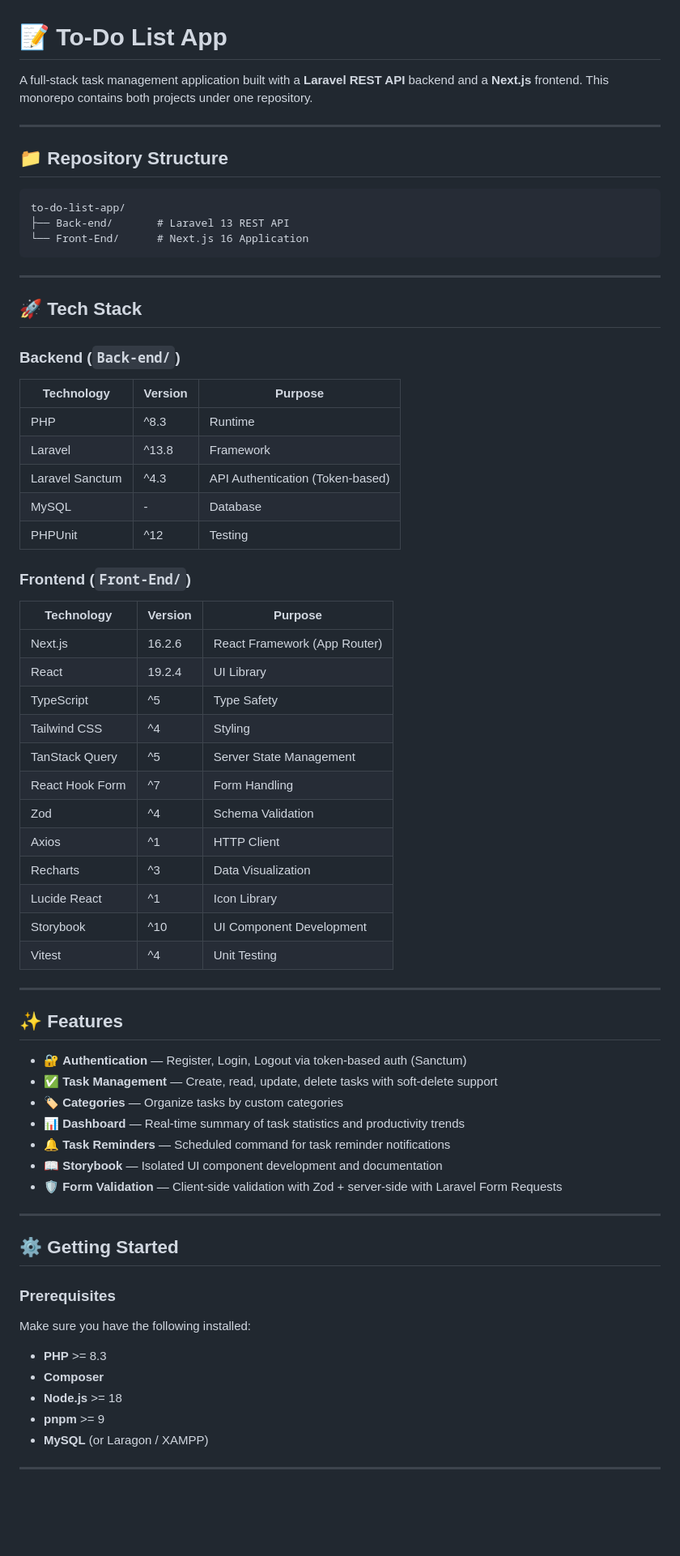
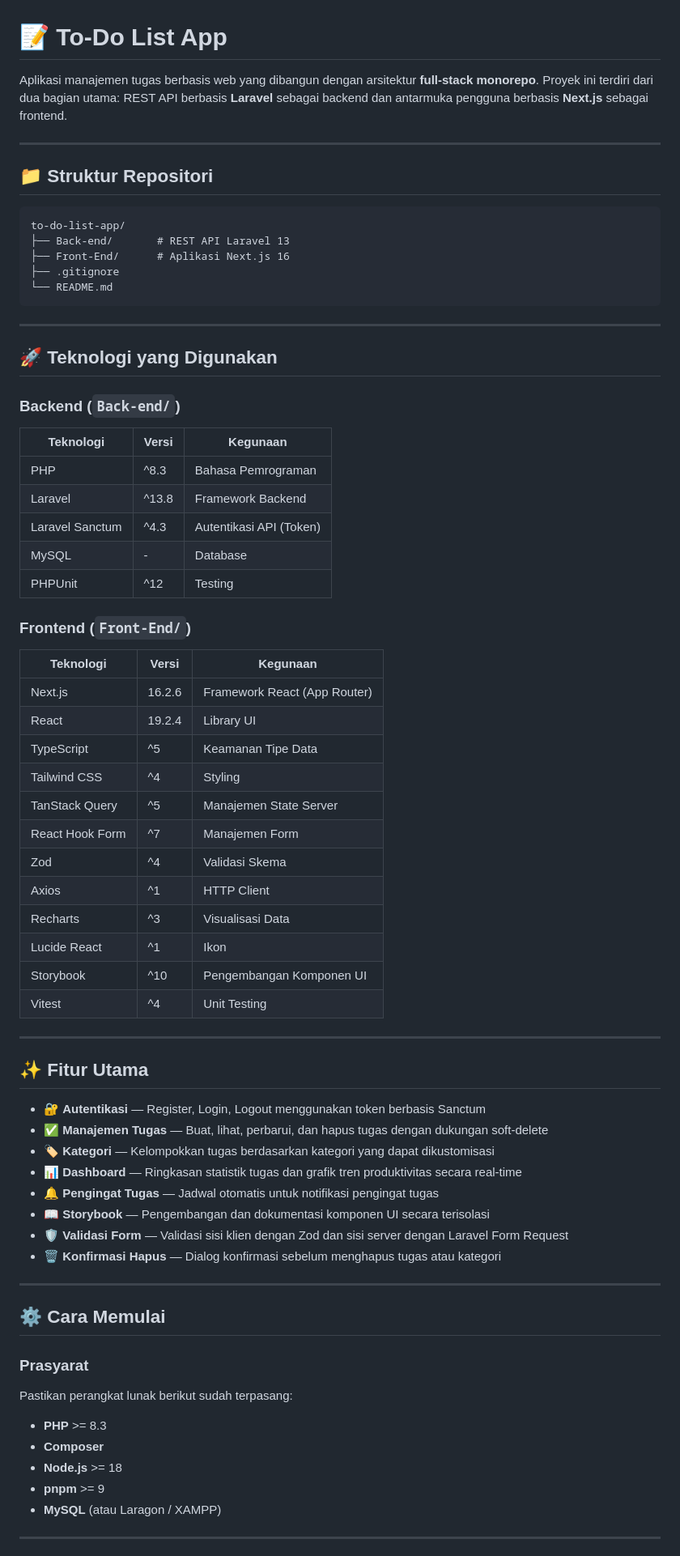
Before and after one commit to Adewiraa/to-do-list-app, a Markdown page: README.md, the part around one of its changes. Shown at 81% size. Drawn GitHub-style; blank space fills up the shorter version.

Commit message:
docs: tambahkan README Bahasa Indonesia untuk root, backend, dan frontend

````diff
--- a/README.md
+++ b/README.md
@@ -1,70 +1,73 @@
 # 📝 To-Do List App
 
-A full-stack task management application built with a **Laravel REST API** backend and a **Next.js** frontend. This monorepo contains both projects under one repository.
+Aplikasi manajemen tugas berbasis web yang dibangun dengan arsitektur **full-stack monorepo**. Proyek ini terdiri dari dua bagian utama: REST API berbasis **Laravel** sebagai backend dan antarmuka pengguna berbasis **Next.js** sebagai frontend.
 
 ---
 
-## 📁 Repository Structure
+## 📁 Struktur Repositori
 
 ```
 to-do-list-app/
-├── Back-end/       # Laravel 13 REST API
-└── Front-End/      # Next.js 16 Application
+├── Back-end/       # REST API Laravel 13
+├── Front-End/      # Aplikasi Next.js 16
+├── .gitignore
+└── README.md
 ```
 
 ---
 
-## 🚀 Tech Stack
+## 🚀 Teknologi yang Digunakan
 
 ### Backend (`Back-end/`)
-| Technology | Version | Purpose |
+| Teknologi | Versi | Kegunaan |
 |---|---|---|
-| PHP | ^8.3 | Runtime |
-| Laravel | ^13.8 | Framework |
-| Laravel Sanctum | ^4.3 | API Authentication (Token-based) |
+| PHP | ^8.3 | Bahasa Pemrograman |
+| Laravel | ^13.8 | Framework Backend |
+| Laravel Sanctum | ^4.3 | Autentikasi API (Token) |
 | MySQL | - | Database |
 | PHPUnit | ^12 | Testing |
 
 ### Frontend (`Front-End/`)
-| Technology | Version | Purpose |
+| Teknologi | Versi | Kegunaan |
 |---|---|---|
-| Next.js | 16.2.6 | React Framework (App Router) |
-| React | 19.2.4 | UI Library |
-| TypeScript | ^5 | Type Safety |
+| Next.js | 16.2.6 | Framework React (App Router) |
+| React | 19.2.4 | Library UI |
+| TypeScript | ^5 | Keamanan Tipe Data |
 | Tailwind CSS | ^4 | Styling |
-| TanStack Query | ^5 | Server State Management |
-| React Hook Form | ^7 | Form Handling |
-| Zod | ^4 | Schema Validation |
+| TanStack Query | ^5 | Manajemen State Server |
+| React Hook Form | ^7 | Manajemen Form |
+| Zod | ^4 | Validasi Skema |
 | Axios | ^1 | HTTP Client |
-| Recharts | ^3 | Data Visualization |
-| Lucide React | ^1 | Icon Library |
-| Storybook | ^10 | UI Component Development |
+| Recharts | ^3 | Visualisasi Data |
+| Lucide React | ^1 | Ikon |
+| Storybook | ^10 | Pengembangan Komponen UI |
 | Vitest | ^4 | Unit Testing |
 
 ---
 
-## ✨ Features
+## ✨ Fitur Utama
 
-- 🔐 **Authentication** — Register, Login, Logout via token-based auth (Sanctum)
-- ✅ **Task Management** — Create, read, update, delete tasks with soft-delete support
-- 🏷️ **Categories** — Organize tasks by custom categories
-- 📊 **Dashboard** — Real-time summary of task statistics and productivity trends
-- 🔔 **Task Reminders** — Scheduled command for task reminder notifications
-- 📖 **Storybook** — Isolated UI component development and documentation
-- 🛡️ **Form Validation** — Client-side validation with Zod + server-side with Laravel Form Requests
+- 🔐 **Autentikasi** — Register, Login, Logout menggunakan token berbasis Sanctum
+- ✅ **Manajemen Tugas** — Buat, lihat, perbarui, dan hapus tugas dengan dukungan soft-delete
+- 🏷️ **Kategori** — Kelompokkan tugas berdasarkan kategori yang dapat dikustomisasi
+- 📊 **Dashboard** — Ringkasan statistik tugas dan grafik tren produktivitas secara real-time
+- 🔔 **Pengingat Tugas** — Jadwal otomatis untuk notifikasi pengingat tugas
+- 📖 **Storybook** — Pengembangan dan dokumentasi komponen UI secara terisolasi
+- 🛡️ **Validasi Form** — Validasi sisi klien dengan Zod dan sisi server dengan Laravel Form Request
+- 🗑️ **Konfirmasi Hapus** — Dialog konfirmasi sebelum menghapus tugas atau kategori
 
 ---
 
-## ⚙️ Getting Started
+## ⚙️ Cara Memulai
 
-### Prerequisites
+### Prasyarat
 
-Make sure you have the following installed:
+Pastikan perangkat lunak berikut sudah terpasang:
 - **PHP** >= 8.3
 - **Composer**
 - **Node.js** >= 18
 - **pnpm** >= 9
-- **MySQL** (or Laragon / XAMPP)
+- **MySQL** (atau Laragon / XAMPP)
 
 ---
 
````
Also changed, not shown: other parts of README.md (+29 -148 lines), Back-end/README.md (+174 -85 lines), Front-End/README.md (+124 -125 lines).
